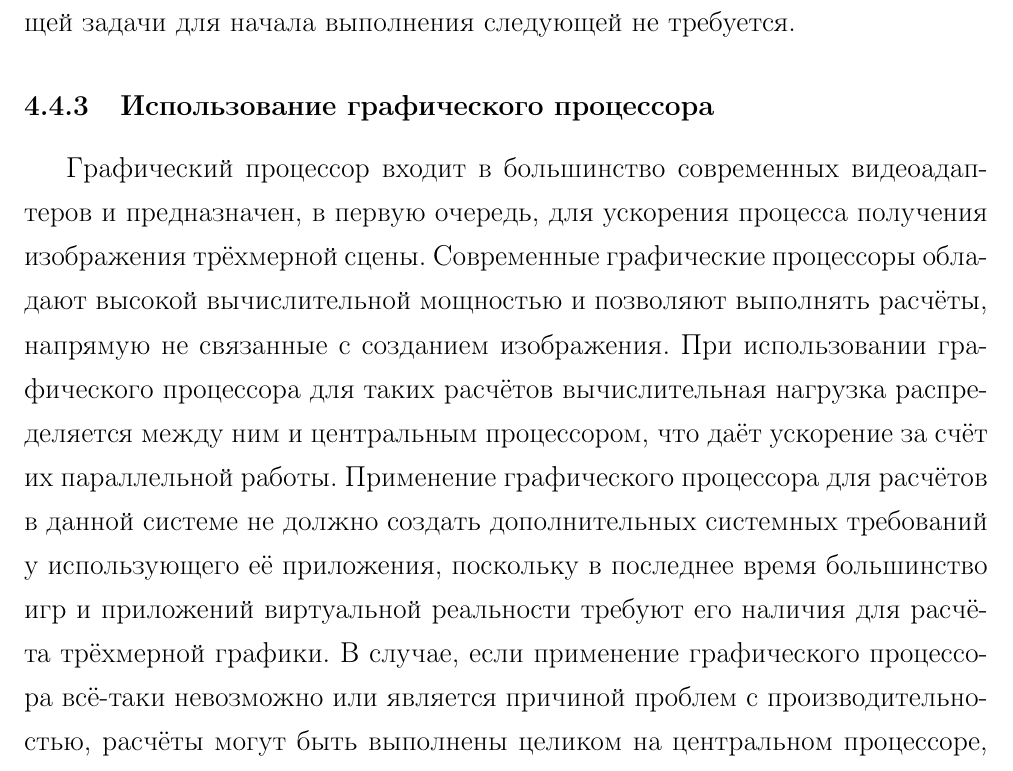
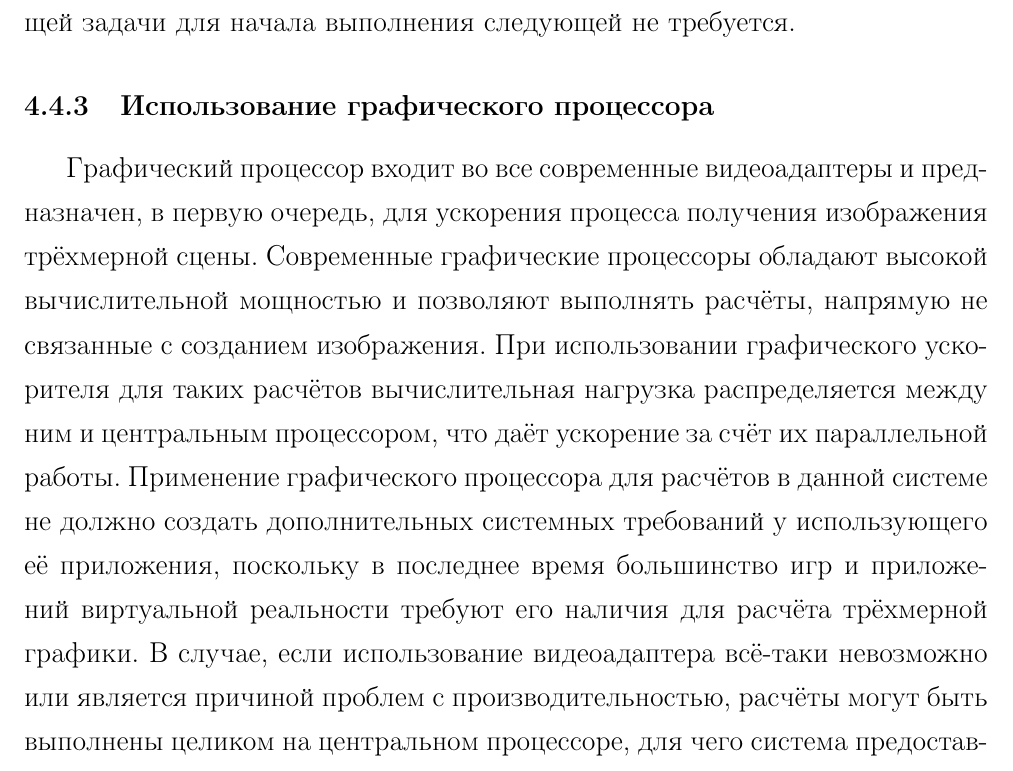
Before and after one commit to NIA/diploma, a LaTeX document (april_report/src/base.tex): part of page 21 of 49, cut so that both start at the same text. Compiled offline with pdfLaTeX; a missing bibliography style is replaced by a similar one.

Commit message:
Перенёс остальные замечания Дениса в TODOшки и кое-что пофиксил

```diff
--- a/april_report/src/base.tex
+++ b/april_report/src/base.tex
@@ -598,16 +604,16 @@
 
       \subsubsection{Использование графического процессора}\label{sssec:using_gpu}
 
-        Графический процессор входит в большинство современных видеоадаптеров и предназначен, в
+        Графический процессор входит во все современные видеоадаптеры и предназначен, в
         первую очередь, для ускорения процесса получения изображения трёхмерной сцены. Современные
         графические процессоры обладают высокой вычислительной мощностью и позволяют выполнять
         расчёты, напрямую не связанные с~созданием изображения. При использовании графического
-        процессора для таких расчётов вычислительная нагрузка распределяется между ним и центральным
+        ускорителя для таких расчётов вычислительная нагрузка распределяется между ним и центральным
         процессором, что даёт ускорение за счёт их параллельной работы. Применение графического
         процессора для расчётов в~данной системе не должно создать дополнительных системных
         требований у использующего её приложения, поскольку в~последнее время большинство игр и
         приложений виртуальной реальности требуют его наличия для расчёта трёхмерной графики. В~случае, если
-        применение графического процессора всё-таки невозможно или является причиной проблем
+        использование видеоадаптера всё-таки невозможно или является причиной проблем
         с~производительностью, расчёты могут быть выполнены целиком на центральном процессоре, для
         чего система предоставляет отдельный интерфейс.
 
```
Also changed, not shown: april_report/src/base.tex (6 more changed lines).
